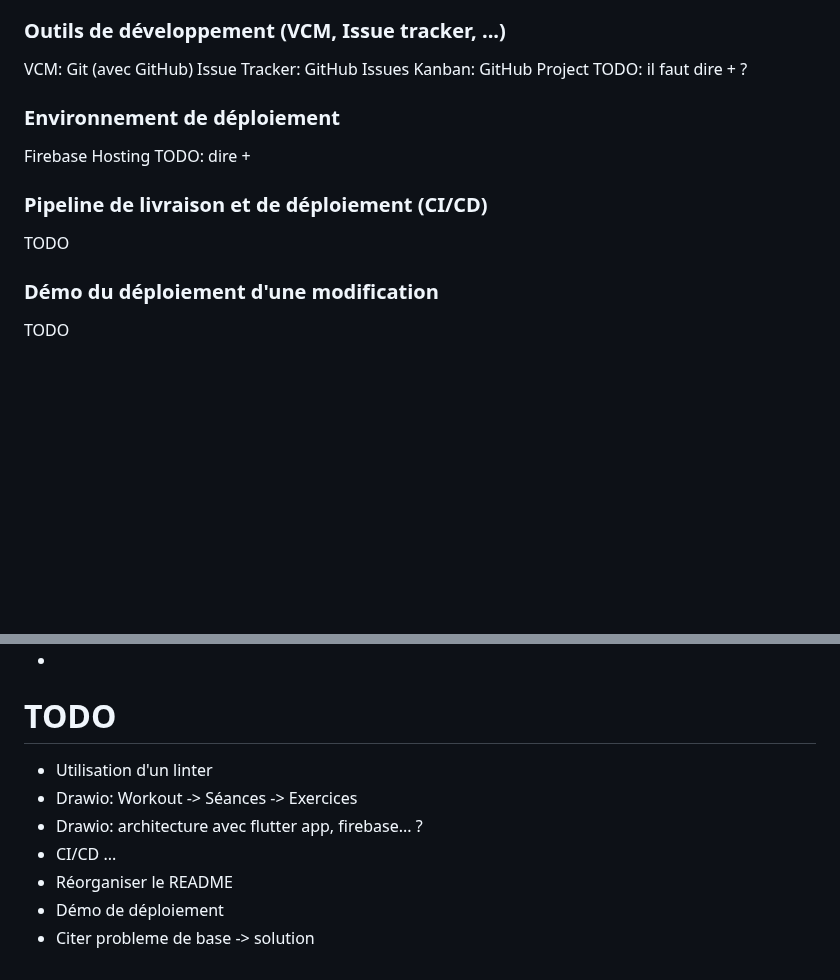
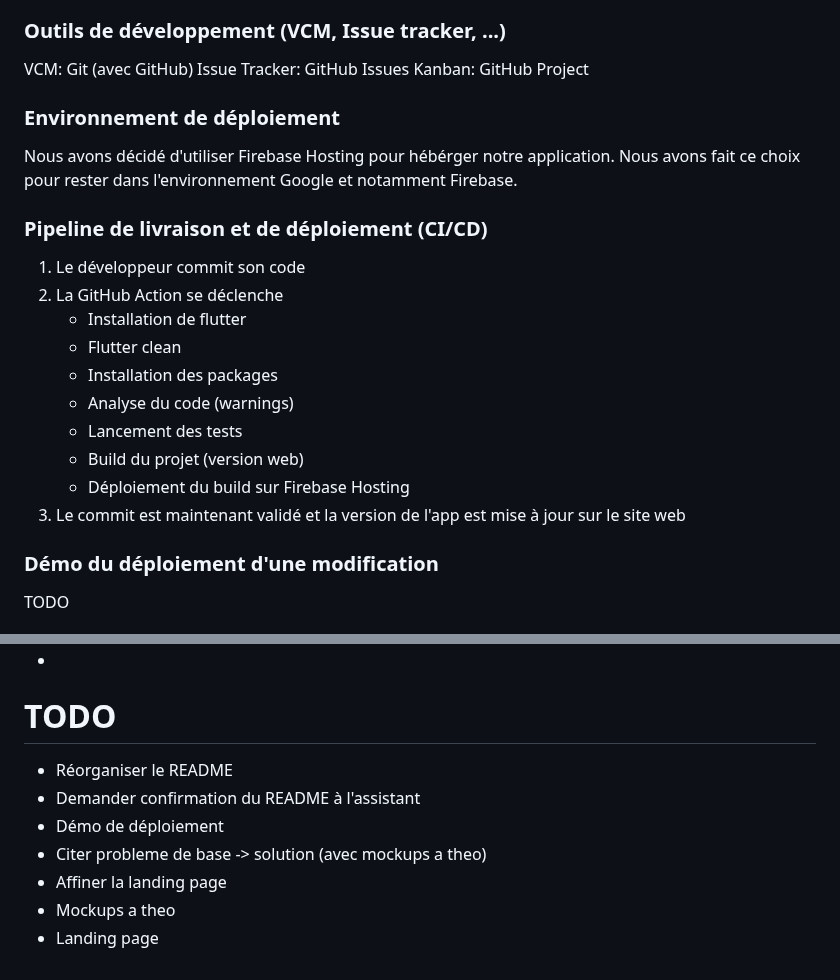
Before and after one commit to Pismice/PDG-GRP5, a Markdown page: README.md, 2 parts joined by grey strips. GitHub-like rendering; blank space fills up the shorter version.

Commit message:
Update CDC

```diff
--- a/README.md
+++ b/README.md
@@ -36,14 +36,22 @@ Firebase et Flutter étant 2 produits Google la cohabitation entre ces 2 parties
 VCM: Git (avec GitHub)
 Issue Tracker: GitHub Issues
 Kanban: GitHub Project
-TODO: il faut dire + ?
 
 ### Environnement de déploiement
-Firebase Hosting
-TODO: dire +
+Nous avons décidé d'utiliser Firebase Hosting pour hébérger notre application.
+Nous avons fait ce choix pour rester dans l'environnement Google et notamment Firebase.
 
 ### Pipeline de livraison et de déploiement (CI/CD)
-TODO
+1. Le développeur commit son code
+2. La GitHub Action se déclenche
+   - Installation de flutter
+   - Flutter clean
+   - Installation des packages
+   - Analyse du code (warnings)
+   - Lancement des tests
+   - Build du projet (version web)
+   - Déploiement du build sur Firebase Hosting
+  3. Le commit est maintenant validé et la version de l'app est mise à jour sur le site web
 
 ### Démo du déploiement d'une modification
 TODO
@@ -141,10 +149,10 @@ https://gilliozdorian.wixsite.com/gym2golmon
 -
 
 # TODO
-- Utilisation d'un linter
-- Drawio: Workout -> Séances -> Exercices
-- Drawio: architecture avec flutter app, firebase... ?
-- CI/CD ...
 - Réorganiser le README
+- Demander confirmation du README à l'assistant
 - Démo de déploiement
-- Citer probleme de base -> solution
+- Citer probleme de base -> solution (avec mockups a theo)
+- Affiner la landing page
+- Mockups a theo
+- Landing page
```
Also changed, not shown: other parts of README.md (+1 -1 lines).
